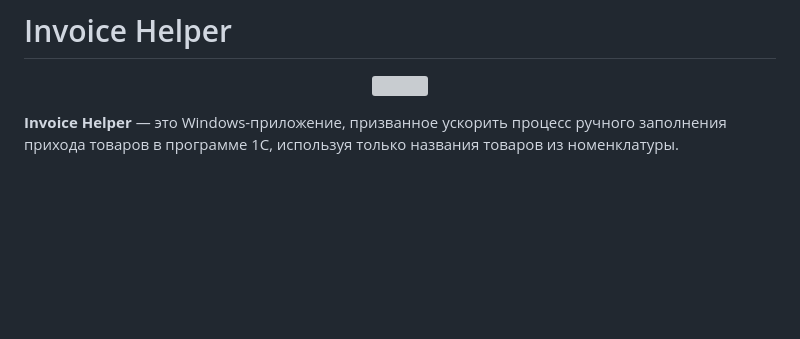
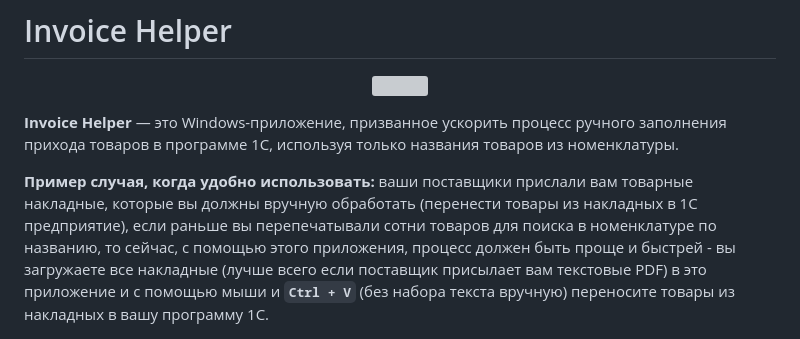
Before and after one commit to Lorax121/invoice_helper, a Markdown page: README.md, the part around the change. Drawn GitHub-style; blank space fills up the shorter version; grey boxes are pictures that could not be loaded.

```diff
--- a/README.md
+++ b/README.md
@@ -4,6 +4,8 @@
 </p>
 
 **Invoice Helper** — это Windows-приложение, призванное ускорить процесс ручного заполнения прихода товаров в программе 1С, используя только названия товаров из номенклатуры.
+
+**Пример случая, когда удобно использовать:** ваши поставщики прислали вам товарные накладные, которые вы должны вручную обработать (перенести товары из накладных в 1C предприятие), если раньше вы перепечатывали сотни товаров для поиска в номенклатуре по названию, то сейчас, с помощью этого приложения, процесс должен быть проще и быстрей - вы  загружаете все накладные (лучше всего если поставщик присылает вам текстовые PDF) в это приложение и с помощью мыши и **`Ctrl + V`** (без набора текста вручную) переносите товары из накладных в вашу программу 1С.
 
 <p align="center">
   <img src="images/app_interface/main-interface-screenshot.jpg" width="400"/>
```
